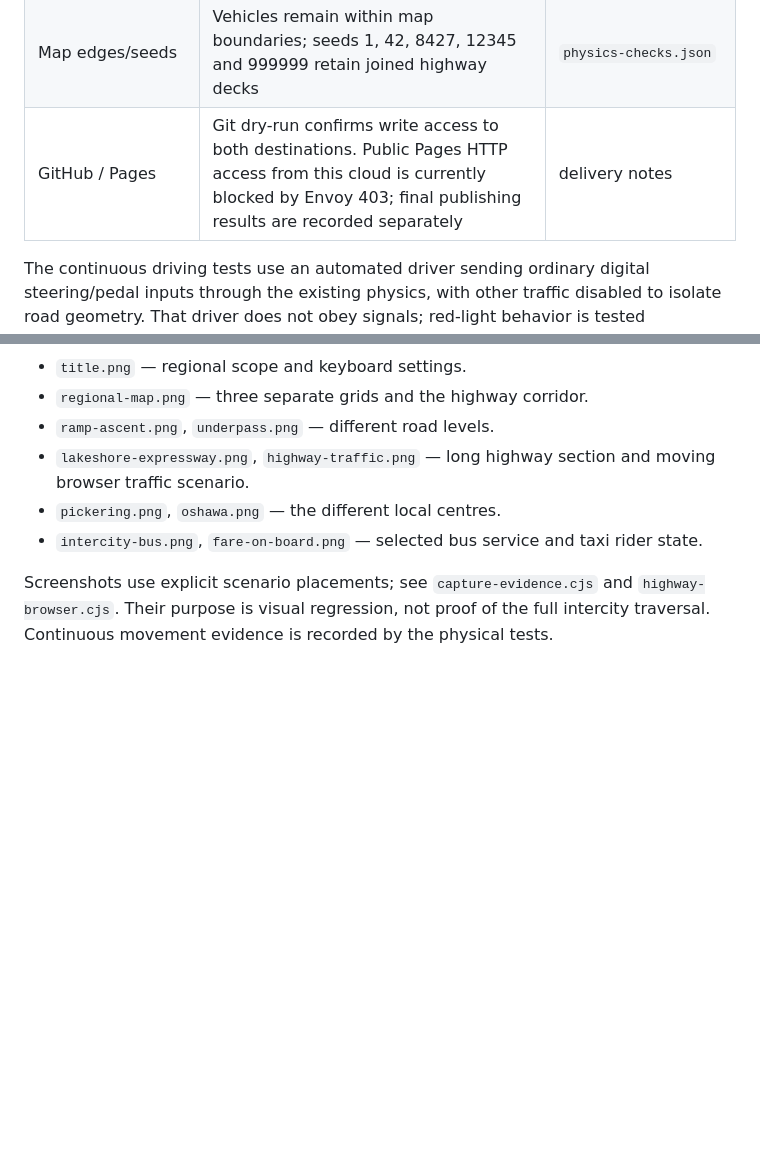
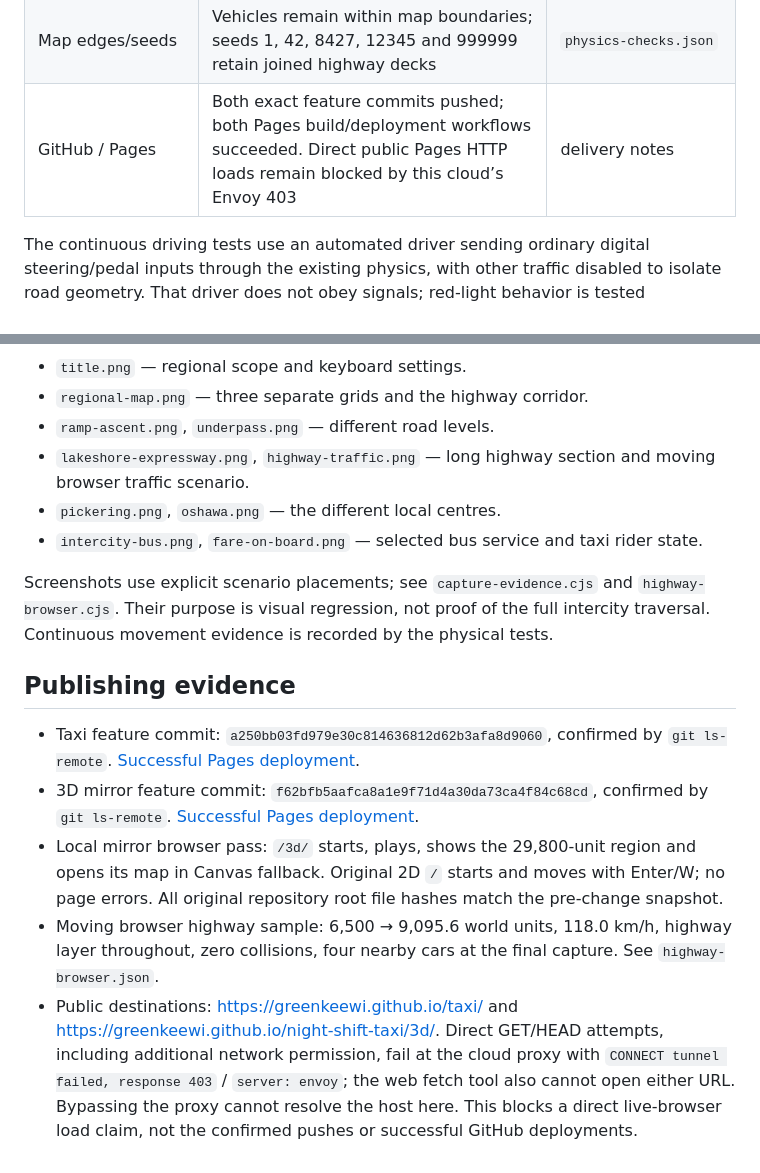
Before and after one commit to GreenKeewi/taxi, a Markdown page: evidence/REPORT.md, 2 parts joined by grey strips. GitHub-like rendering; blank space fills up the shorter version.

Commit message:
Record Pages deployments and final cloud verification evidence

```diff
--- a/evidence/REPORT.md
+++ b/evidence/REPORT.md
@@ -26,7 +26,7 @@
 | Grade separation | Taxi and bus cross below expressway at all three towns, remain at height 0 with no collisions | `physics-checks.json`, `underpass.png` |
 | Traffic/debt/rules | Following stops and resumes without overlap; deck/ground vehicles do not collide; solid regional buildings; negative balance; qualified right-on-red accepted, straight red crossing fined | `physics-checks.cjs` |
 | Map edges/seeds | Vehicles remain within map boundaries; seeds 1, 42, 8427, 12345 and 999999 retain joined highway decks | `physics-checks.json` |
-| GitHub / Pages | Git dry-run confirms write access to both destinations. Public Pages HTTP access from this cloud is currently blocked by Envoy 403; final publishing results are recorded separately | delivery notes |
+| GitHub / Pages | Both exact feature commits pushed; both Pages build/deployment workflows succeeded. Direct public Pages HTTP loads remain blocked by this cloud’s Envoy 403 | delivery notes |
 
 The continuous driving tests use an automated driver sending ordinary digital steering/pedal inputs through the existing physics, with other traffic disabled to isolate road geometry. That driver does not obey signals; red-light behavior is tested separately. Each trip begins with a controlled start placement. Bus-stop tests place the bus shortly before each stop, then use actual forward movement/braking/boarding. Taxi fare-state tests use controlled parking placements. These are not a claim of one uninterrupted human-played traffic session.
 
@@ -53,3 +53,11 @@ The expanded world contains 679,314 static vertices. In the measured starting vi
 - `intercity-bus.png`, `fare-on-board.png` — selected bus service and taxi rider state.
 
 Screenshots use explicit scenario placements; see `capture-evidence.cjs` and `highway-browser.cjs`. Their purpose is visual regression, not proof of the full intercity traversal. Continuous movement evidence is recorded by the physical tests.
+
+## Publishing evidence
+
+- Taxi feature commit: `a250bb03fd979e30c814636812d62b3afa8d9060`, confirmed by `git ls-remote`. [Successful Pages deployment](https://github.com/GreenKeewi/taxi/actions/runs/38849094263).
+- 3D mirror feature commit: `f62bfb5aafca8a1e9f71d4a30da73ca4f84c68cd`, confirmed by `git ls-remote`. [Successful Pages deployment](https://github.com/GreenKeewi/night-shift-taxi/actions/runs/38849121395).
+- Local mirror browser pass: `/3d/` starts, plays, shows the 29,800-unit region and opens its map in Canvas fallback. Original 2D `/` starts and moves with Enter/W; no page errors. All original repository root file hashes match the pre-change snapshot.
+- Moving browser highway sample: 6,500 → 9,095.6 world units, 118.0 km/h, highway layer throughout, zero collisions, four nearby cars at the final capture. See `highway-browser.json`.
+- Public destinations: https://greenkeewi.github.io/taxi/ and https://greenkeewi.github.io/night-shift-taxi/3d/. Direct GET/HEAD attempts, including additional network permission, fail at the cloud proxy with `CONNECT tunnel failed, response 403` / `server: envoy`; the web fetch tool also cannot open either URL. Bypassing the proxy cannot resolve the host here. This blocks a direct live-browser load claim, not the confirmed pushes or successful GitHub deployments.
```
